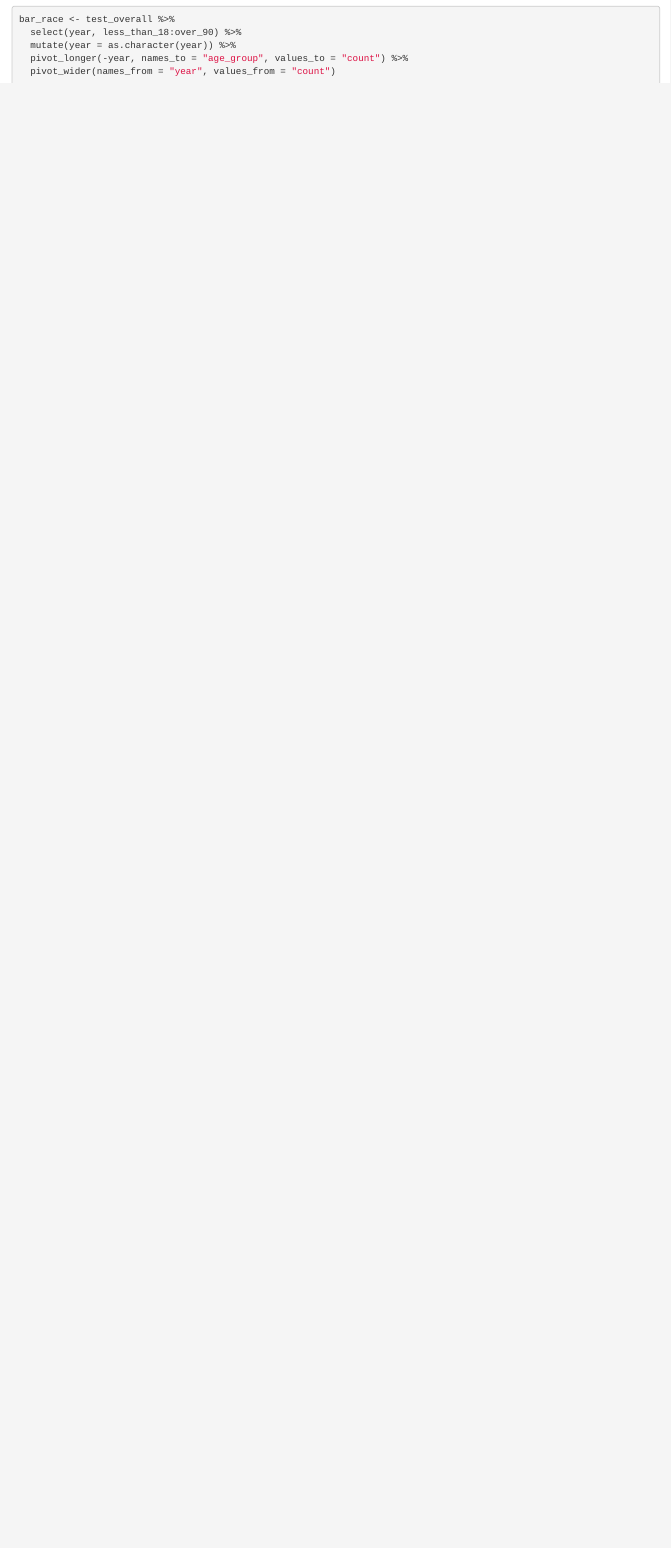
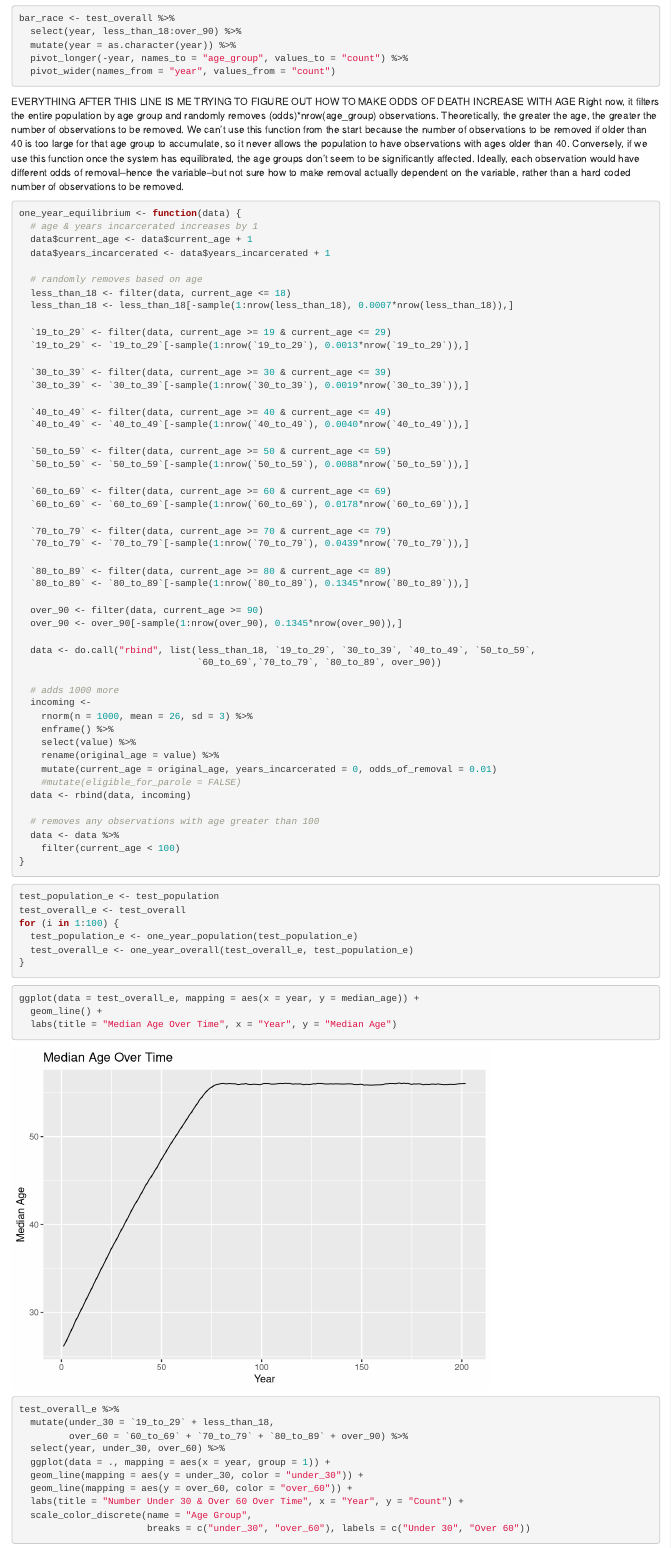
Before and after one commit to kalleyhuang/geriatric-prison-populations, an R Markdown document (geriatric-prison-populations.Rmd): the page in a window 1100 px wide, from 4000 px down before the commit and from 3970 px down after it, so that both start at the same text. Rendered offline with R 4.5, knitr and Pandoc, with nearby package versions.

Commit message:
age dependent removal?

````diff
--- a/geriatric-prison-populations.Rmd
+++ b/geriatric-prison-populations.Rmd
@@ -142,3 +140,84 @@ bar_race <- test_overall %>%
   pivot_longer(-year, names_to = "age_group", values_to = "count") %>%
   pivot_wider(names_from = "year", values_from = "count")
 ```
+
+EVERYTHING AFTER THIS LINE IS ME TRYING TO FIGURE OUT HOW TO MAKE ODDS OF DEATH INCREASE WITH AGE
+Right now, it filters the entire population by age group and randomly removes (odds)*nrow(age_group) observations. Theoretically, the greater the age, the greater the number of observations to be removed. We can't use this function from the start because the number of observations to be removed if older than 40 is too large for that age group to accumulate, so it never allows the population to have observations with ages older than 40. Conversely, if we use this function once the system has equilibrated, the age groups don't seem to be significantly affected. Ideally, each observation would have different odds of removal--hence the variable--but not sure how to make removal actually dependent on the variable, rather than a hard coded number of observations to be removed.
+
+```{r test_equilibrium_function}
+one_year_equilibrium <- function(data) {
+  # age & years incarcerated increases by 1
+  data$current_age <- data$current_age + 1
+  data$years_incarcerated <- data$years_incarcerated + 1
+
+  # randomly removes based on age
+  less_than_18 <- filter(data, current_age <= 18)
+  less_than_18 <- less_than_18[-sample(1:nrow(less_than_18), 0.0007*nrow(less_than_18)),]
+
+  `19_to_29` <- filter(data, current_age >= 19 & current_age <= 29)
+  `19_to_29` <- `19_to_29`[-sample(1:nrow(`19_to_29`), 0.0013*nrow(`19_to_29`)),]
+
+  `30_to_39` <- filter(data, current_age >= 30 & current_age <= 39)
+  `30_to_39` <- `30_to_39`[-sample(1:nrow(`30_to_39`), 0.0019*nrow(`30_to_39`)),]
+
+  `40_to_49` <- filter(data, current_age >= 40 & current_age <= 49)
+  `40_to_49` <- `40_to_49`[-sample(1:nrow(`40_to_49`), 0.0040*nrow(`40_to_49`)),]
+
+  `50_to_59` <- filter(data, current_age >= 50 & current_age <= 59)
+  `50_to_59` <- `50_to_59`[-sample(1:nrow(`50_to_59`), 0.0088*nrow(`50_to_59`)),]
+
+  `60_to_69` <- filter(data, current_age >= 60 & current_age <= 69)
+  `60_to_69` <- `60_to_69`[-sample(1:nrow(`60_to_69`), 0.0178*nrow(`60_to_69`)),]
+
+  `70_to_79` <- filter(data, current_age >= 70 & current_age <= 79)
+  `70_to_79` <- `70_to_79`[-sample(1:nrow(`70_to_79`), 0.0439*nrow(`70_to_79`)),]
+
+  `80_to_89` <- filter(data, current_age >= 80 & current_age <= 89)
+  `80_to_89` <- `80_to_89`[-sample(1:nrow(`80_to_89`), 0.1345*nrow(`80_to_89`)),]
+
+  over_90 <- filter(data, current_age >= 90)
+  over_90 <- over_90[-sample(1:nrow(over_90), 0.1345*nrow(over_90)),]
+
+  data <- do.call("rbind", list(less_than_18, `19_to_29`, `30_to_39`, `40_to_49`, `50_to_59`,
+                                `60_to_69`,`70_to_79`, `80_to_89`, over_90))
+
+  # adds 1000 more
+  incoming <-
+    rnorm(n = 1000, mean = 26, sd = 3) %>%
+    enframe() %>%
+    select(value) %>%
+    rename(original_age = value) %>%
+    mutate(current_age = original_age, years_incarcerated = 0, odds_of_removal = 0.01)
+    #mutate(eligible_for_parole = FALSE)
+  data <- rbind(data, incoming)
+
+  # removes any observations with age greater than 100
+  data <- data %>%
+    filter(current_age < 100)
+}
+```
+
+```{r test_equilibrium}
+test_population_e <- test_population
+test_overall_e <- test_overall
+for (i in 1:100) {
+  test_population_e <- one_year_population(test_population_e)
+  test_overall_e <- one_year_overall(test_overall_e, test_population_e)
+}
+```
+
+```{r test_equilibrium_graphs}
+ggplot(data = test_overall_e, mapping = aes(x = year, y = median_age)) +
+  geom_line() +
+  labs(title = "Median Age Over Time", x = "Year", y = "Median Age")
+
+test_overall_e %>%
+  mutate(under_30 = `19_to_29` + less_than_18,
+         over_60 = `60_to_69` + `70_to_79` + `80_to_89` + over_90) %>%
+  select(year, under_30, over_60) %>%
+  ggplot(data = ., mapping = aes(x = year, group = 1)) +
+  geom_line(mapping = aes(y = under_30, color = "under_30")) +
+  geom_line(mapping = aes(y = over_60, color = "over_60")) +
+  labs(title = "Number Under 30 & Over 60 Over Time", x = "Year", y = "Count") +
+  scale_color_discrete(name = "Age Group",
+                       breaks = c("under_30", "over_60"), labels = c("Under 30", "Over 60"))
````
Also changed, not shown: geriatric-prison-populations.Rmd (32 more changed lines).
